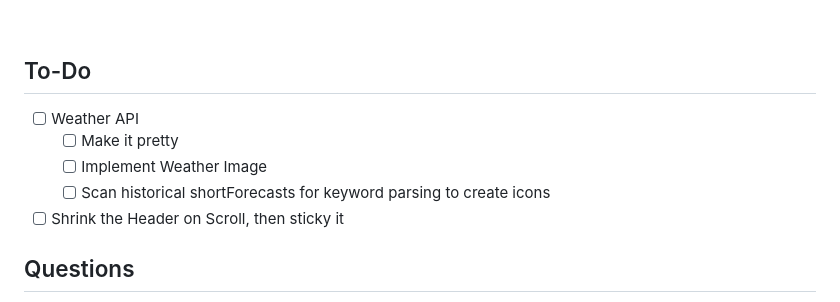
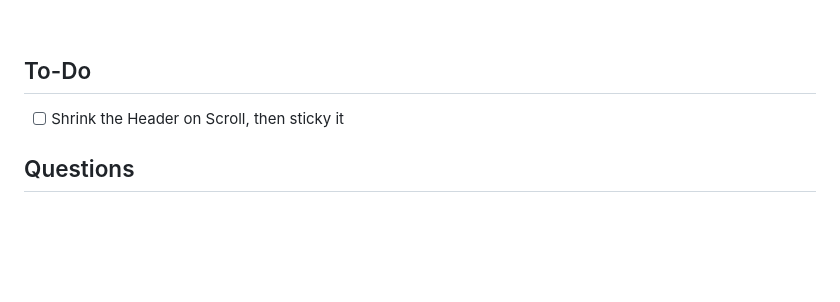
Before and after one commit to cjmet/Sandbox_Web, a Markdown page: README.md, the part around the change. GitHub-like rendering; blank space fills up the shorter version.

Commit message:
minor changes to weatherkitty, and readme

```diff
--- a/README.md
+++ b/README.md
@@ -6,10 +6,6 @@ Just a place to play with web code while learning. <br>
 
 ## To-Do
 
-- [ ] Weather API
-  - [ ] Make it pretty
-  - [ ] Implement Weather Image
-  - [ ] Scan historical shortForecasts for keyword parsing to create icons
 - [ ] Shrink the Header on Scroll, then sticky it
 
 ## Questions
```
